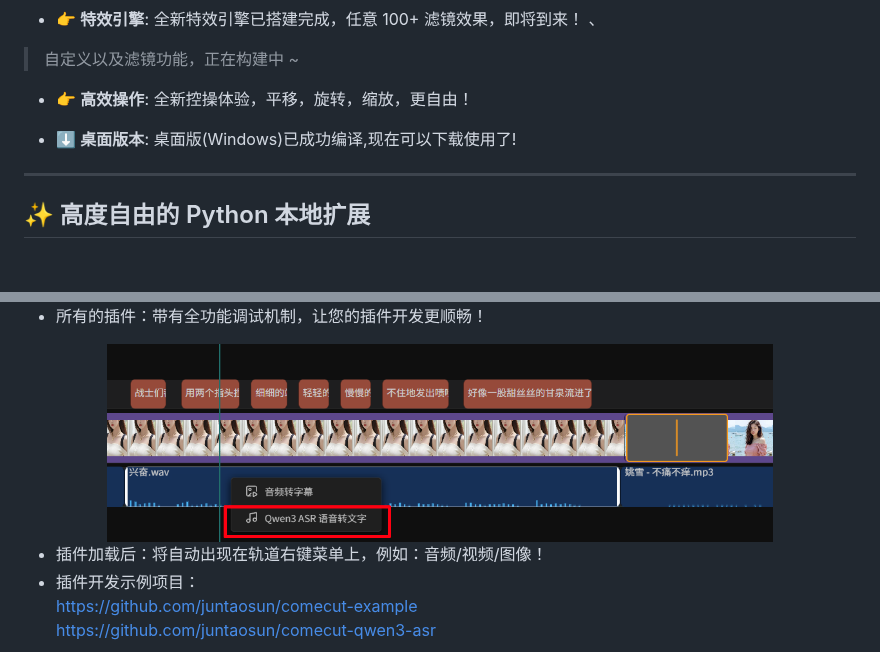
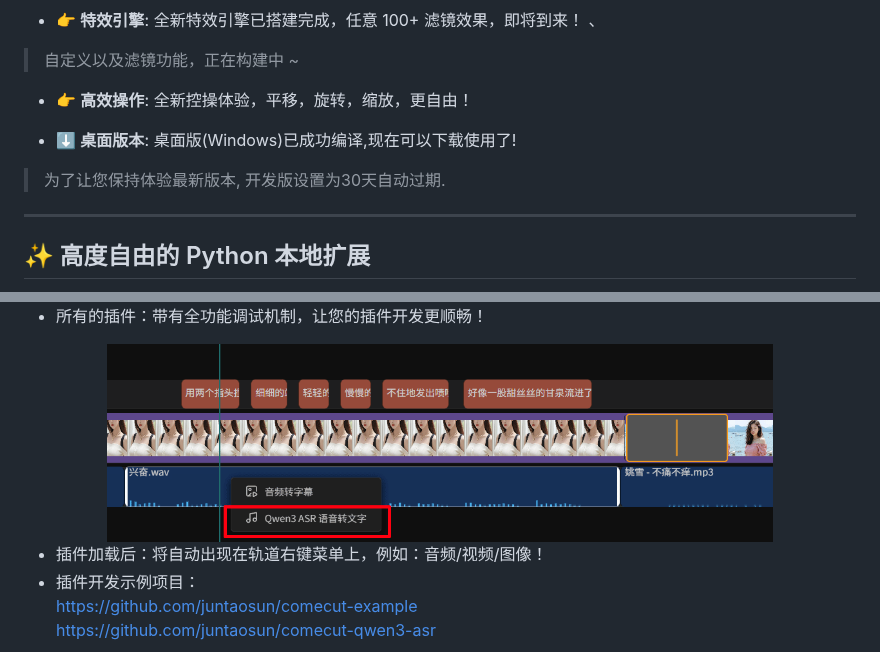
Before and after one commit to juntaosun/ComeCut, a Markdown page: README_ZH.md, 2 parts joined by grey strips. Drawn GitHub-style; pictures changed too: example/image04.png; blank space fills up the shorter version.

```diff
--- a/README_ZH.md
+++ b/README_ZH.md
@@ -52,6 +52,7 @@ gemini-3-pro-image-preview
 
 *   ⬇️ **桌面版本**: 桌面版(Windows)已成功编译,现在可以下载使用了!
 
+> 为了让您保持体验最新版本, 开发版设置为30天自动过期.
 ---
 
 ## ✨ 高度自由的 Python 本地扩展
```
Also changed, not shown: README.md (+1 -0 lines).
